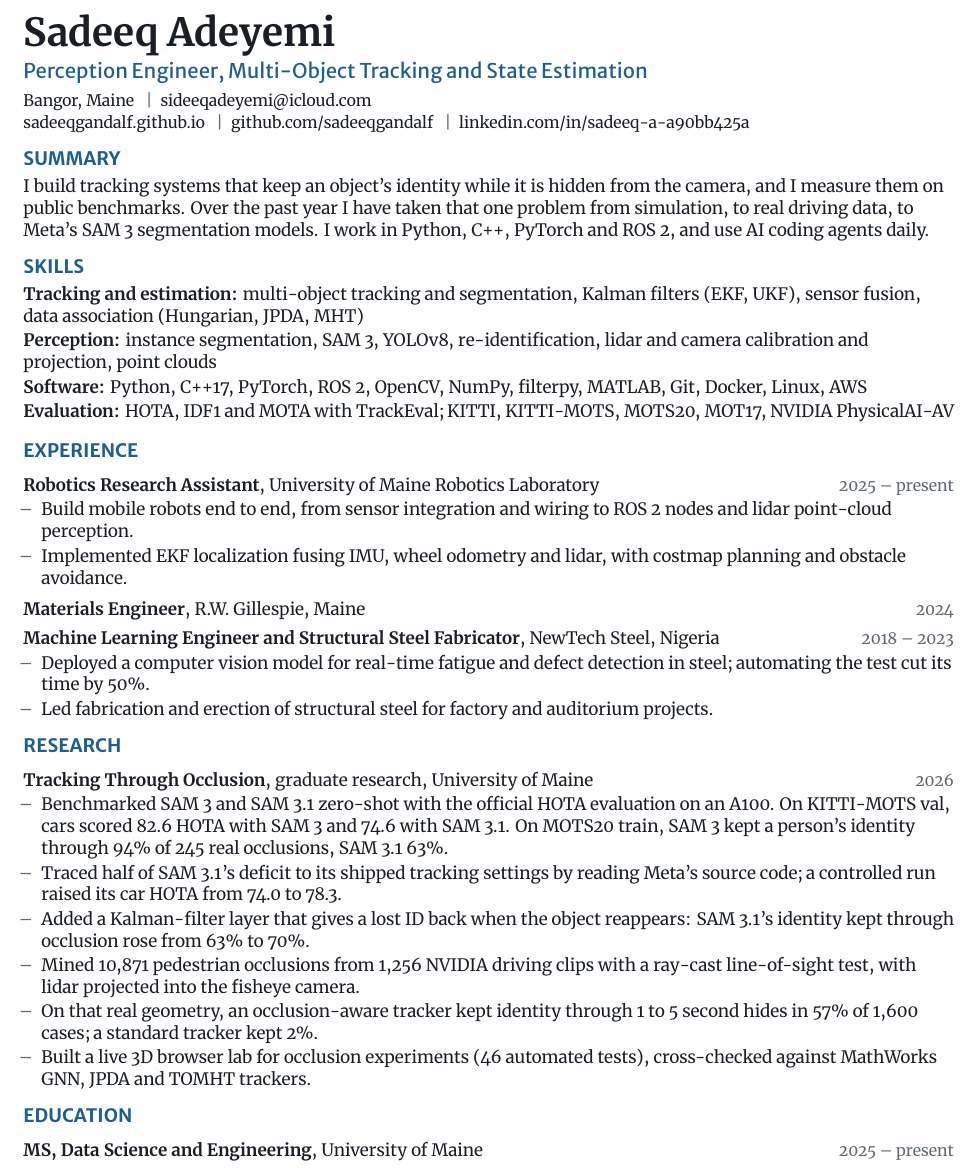
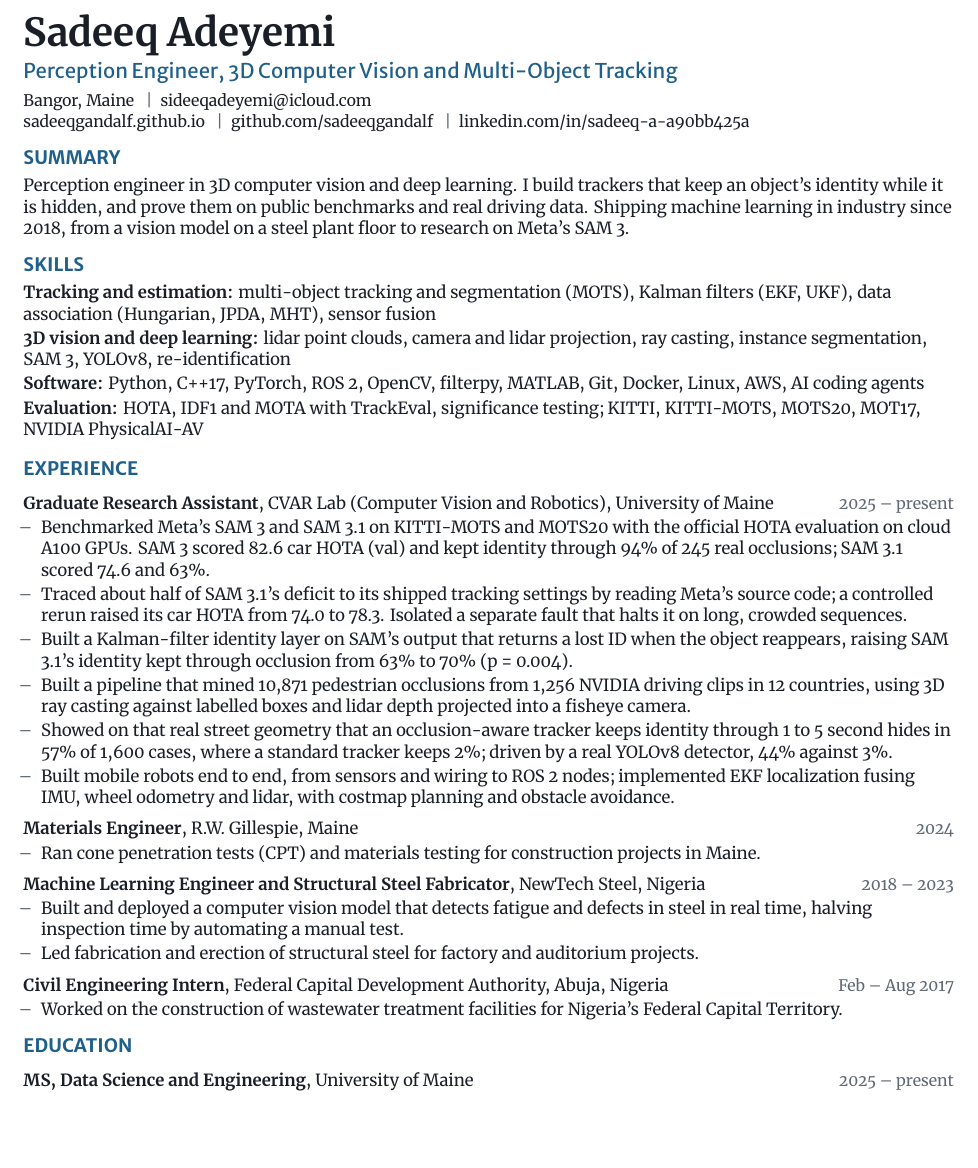
Before and after one commit to sadeeqgandalf/sadeeqgandalf.github.io, a LaTeX CV (cv/Sadeeq_Adeyemi_CV_Industry.tex): part of the page, cut so that both start at the same text, the shorter picture padded with empty space. Compiled offline with XeLaTeX.

Commit message:
CVs rewritten around results; CVAR Lab named; FCDA internship added
Co-Authored-By: Claude Opus 5.5 <noreply@anthropic.com>
Claude-Session: https://claude.ai/code/session_01EQurzmSpYjnZ4su1jqYDQF

```diff
--- a/cv/Sadeeq_Adeyemi_CV_Industry.tex
+++ b/cv/Sadeeq_Adeyemi_CV_Industry.tex
@@ -1,4 +1,6 @@
 % Industry CV: one page. Build: tectonic Sadeeq_Adeyemi_CV_Industry.tex
+% Content rules (2026-10-14 research): every bullet says what changed, how it was measured and how I did it
+% (Google's X-Y-Z); strongest evidence first; numbers in the metrics the job ads use (HOTA, %, ms, scale).
 % To tailor for a posting: use its job title in the line under the name, and reorder the skill rows so its
 % must-haves come first. Add a skill only if you can discuss it in an interview.
 \documentclass[10pt,letterpaper]{article}
@@ -7,47 +9,54 @@
 \begin{document}
-\fontsize{\BodySize}{12.4}\selectfont
+\fontsize{\BodySize}{12.2}\selectfont
 
-\head{Perception Engineer, Multi-Object Tracking and State Estimation}{%
+\head{Perception Engineer, 3D Computer Vision and Multi-Object Tracking}{%
 Bangor, Maine \sep \href{mailto:sideeqadeyemi@icloud.com}{sideeqadeyemi@icloud.com}\\
 \href{https://sadeeqgandalf.github.io}{sadeeqgandalf.github.io} \sep \href{https://github.com/sadeeqgandalf}{github.com/sadeeqgandalf} \sep
 \href{https://www.linkedin.com/in/sadeeq-a-a90bb425a}{linkedin.com/in/sadeeq-a-a90bb425a}}
 
 \section{Summary}
-I build tracking systems that keep an object's identity while it is hidden from the camera, and I measure them on public
-benchmarks. Over the past year I have taken that one problem from simulation, to real driving data, to Meta's SAM 3
-segmentation models. I work in Python, C++, PyTorch and ROS 2, and use AI coding agents daily.
+Perception engineer in 3D computer vision and deep learning. I build trackers that keep an object's identity while it is
+hidden, and prove them on public benchmarks and real driving data. Shipping machine learning in industry since 2018, from a
+vision model on a steel plant floor to research on Meta's SAM 3.
 
 \section{Skills}
-\skillrow{Tracking and estimation}{multi-object tracking and segmentation, Kalman filters (EKF, UKF), sensor fusion, data association (Hungarian, JPDA, MHT)}
-\skillrow{Perception}{instance segmentation, SAM 3, YOLOv8, re-identification, lidar and camera calibration and projection, point clouds}
-\skillrow{Software}{Python, C++17, PyTorch, ROS 2, OpenCV, NumPy, filterpy, MATLAB, Git, Docker, Linux, AWS}
-\skillrow{Evaluation}{HOTA, IDF1 and MOTA with TrackEval; KITTI, KITTI-MOTS, MOTS20, MOT17, NVIDIA PhysicalAI-AV}
+\skillrow{Tracking and estimation}{multi-object tracking and segmentation (MOTS), Kalman filters (EKF, UKF), data association (Hungarian, JPDA, MHT), sensor fusion}
+\skillrow{3D vision and deep learning}{lidar point clouds, camera and lidar projection, ray casting, instance segmentation, SAM 3, YOLOv8, re-identification}
+\skillrow{Software}{Python, C++17, PyTorch, ROS 2, OpenCV, filterpy, MATLAB, Git, Docker, Linux, AWS, AI coding agents}
+\skillrow{Evaluation}{HOTA, IDF1 and MOTA with TrackEval, significance testing; KITTI, KITTI-MOTS, MOTS20, MOT17, NVIDIA PhysicalAI-AV}
 
 \section{Experience}
-\entry{Robotics Research Assistant}{University of Maine Robotics Laboratory}{2025 -- present}
+\entry{Graduate Research Assistant}{CVAR Lab (Computer Vision and Robotics), University of Maine}{2025 -- present}
 \begin{itemize}
-  \item Build mobile robots end to end, from sensor integration and wiring to ROS 2 nodes and lidar point-cloud perception.
-  \item Implemented EKF localization fusing IMU, wheel odometry and lidar, with costmap planning and obstacle avoidance.
+  \item Benchmarked Meta's SAM 3 and SAM 3.1 on KITTI-MOTS and MOTS20 with the official HOTA evaluation on cloud A100 GPUs. SAM 3 scored
+        82.6 car HOTA (val) and kept identity through 94\% of 245 real occlusions; SAM 3.1 scored 74.6 and 63\%.
+  \item Traced about half of SAM 3.1's deficit to its shipped tracking settings by reading Meta's source code; a controlled rerun raised
+        its car HOTA from 74.0 to 78.3. Isolated a separate fault that halts it on long, crowded sequences.
+  \item Built a Kalman-filter identity layer on SAM's output that returns a lost ID when the object reappears, raising SAM 3.1's identity
+        kept through occlusion from 63\% to 70\% (p = 0.004).
+  \item Built a pipeline that mined 10,871 pedestrian occlusions from 1,256 NVIDIA driving clips in 12 countries, using 3D ray casting
+        against labelled boxes and lidar depth projected into a fisheye camera.
+  \item Showed on that real street geometry that an occlusion-aware tracker keeps identity through 1 to 5 second hides in 57\% of
+        1,600 cases, where a standard tracker keeps 2\%; driven by a real YOLOv8 detector, 44\% against 3\%.
+  \item Built mobile robots end to end, from sensors and wiring to ROS 2 nodes; implemented EKF localization fusing IMU, wheel odometry
+        and lidar, with costmap planning and obstacle avoidance.
 \end{itemize}
 
 \entry{Materials Engineer}{R.W. Gillespie, Maine}{2024}
+\begin{itemize}
+  \item Ran cone penetration tests (CPT) and materials testing for construction projects in Maine.
+\end{itemize}
 
 \entry{Machine Learning Engineer and Structural Steel Fabricator}{NewTech Steel, Nigeria}{2018 -- 2023}
 \begin{itemize}
-  \item Deployed a computer vision model for real-time fatigue and defect detection in steel; automating the test cut its time by 50\%.
+  \item Built and deployed a computer vision model that detects fatigue and defects in steel in real time, halving inspection time by
+        automating a manual test.
   \item Led fabrication and erection of structural steel for factory and auditorium projects.
 \end{itemize}
 
-\section{Research}
-\entry{Tracking Through Occlusion}{graduate research, University of Maine}{2026}
+\entry{Civil Engineering Intern}{Federal Capital Development Authority, Abuja, Nigeria}{Feb -- Aug 2017}
 \begin{itemize}
-  \item Benchmarked SAM 3 and SAM 3.1 zero-shot with the official HOTA evaluation on an A100. On KITTI-MOTS val, cars scored 82.6 HOTA
-        with SAM 3 and 74.6 with SAM 3.1. On MOTS20 train, SAM 3 kept a person's identity through 94\% of 245 real occlusions, SAM 3.1 63\%.
-  \item Traced half of SAM 3.1's deficit to its shipped tracking settings by reading Meta's source code; a controlled run raised its car HOTA from 74.0 to 78.3.
-  \item Added a Kalman-filter layer that gives a lost ID back when the object reappears: SAM 3.1's identity kept through occlusion rose from 63\% to 70\%.
-  \item Mined 10,871 pedestrian occlusions from 1,256 NVIDIA driving clips with a ray-cast line-of-sight test, with lidar projected into the fisheye camera.
-  \item On that real geometry, an occlusion-aware tracker kept identity through 1 to 5 second hides in 57\% of 1,600 cases; a standard tracker kept 2\%.
-  \item Built a live 3D browser lab for occlusion experiments (46 automated tests), cross-checked against MathWorks GNN, JPDA and TOMHT trackers.
+  \item Worked on the construction of wastewater treatment facilities for Nigeria's Federal Capital Territory.
 \end{itemize}
 
 \section{Education}
```
Also changed, not shown: cv/Sadeeq_Adeyemi_CV_Research.tex (+31 -29 lines), cv-research.pdf, cv.pdf, cv/Sadeeq_Adeyemi_CV_Industry.pdf, cv/Sadeeq_Adeyemi_CV_Research.pdf, cv/Sadeeq_Adeyemi_CV_Industry.tex (2 more changed lines), 1 other file.
